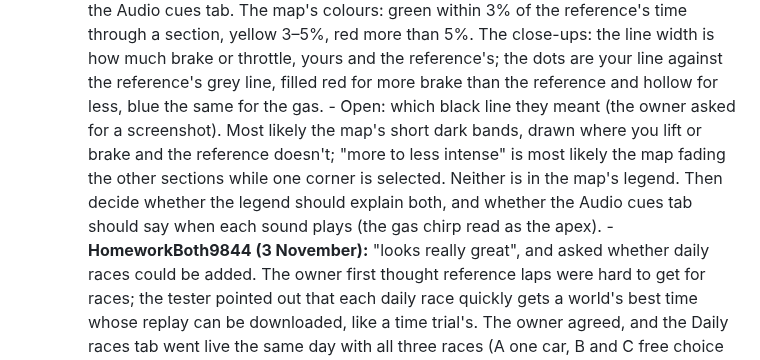
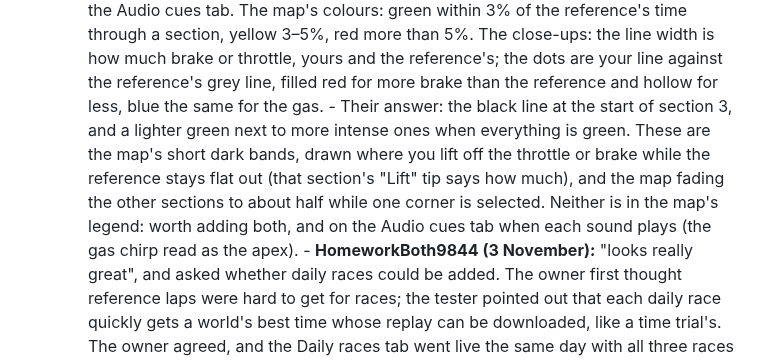
Before and after one commit to gt7-timetrials/gt7-timetrials.github.io, a Markdown page: docs/plan.md, the part around the change. Drawn GitHub-style.

Commit message:
Plan: Worried_Bug_538's black line and lighter green explained
Co-Authored-By: Claude Opus 5.5 <noreply@anthropic.com>
Claude-Session: https://claude.ai/code/session_019VPhqUb8CvhbbqWw2Es8kT

```diff
--- a/docs/plan.md
+++ b/docs/plan.md
@@ -75,11 +75,11 @@ Super License tests: keep it simple, and only take on what one person can look a
              section, yellow 3–5%, red more than 5%. The close-ups: the line width is how much brake or throttle,
              yours and the reference's; the dots are your line against the reference's grey line, filled red for
              more brake than the reference and hollow for less, blue the same for the gas.
-           - Open: which black line they meant (the owner asked for a screenshot). Most likely the map's short dark
-             bands, drawn where you lift or brake and the reference doesn't; "more to less intense" is most likely
-             the map fading the other sections while one corner is selected. Neither is in the map's legend. Then
-             decide whether the legend should explain both, and whether the Audio cues tab should say when each
-             sound plays (the gas chirp read as the apex).
+           - Their answer: the black line at the start of section 3, and a lighter green next to more intense ones
+             when everything is green. These are the map's short dark bands, drawn where you lift off the throttle or
+             brake while the reference stays flat out (that section's "Lift" tip says how much), and the map fading
+             the other sections to about half while one corner is selected. Neither is in the map's legend: worth
+             adding both, and on the Audio cues tab when each sound plays (the gas chirp read as the apex).
          - **HomeworkBoth9844 (3 November):** "looks really great", and asked whether daily races could be added. The
            owner first thought reference laps were hard to get for races; the tester pointed out that each daily race
            quickly gets a world's best time whose replay can be downloaded, like a time trial's. The owner agreed, and
```
